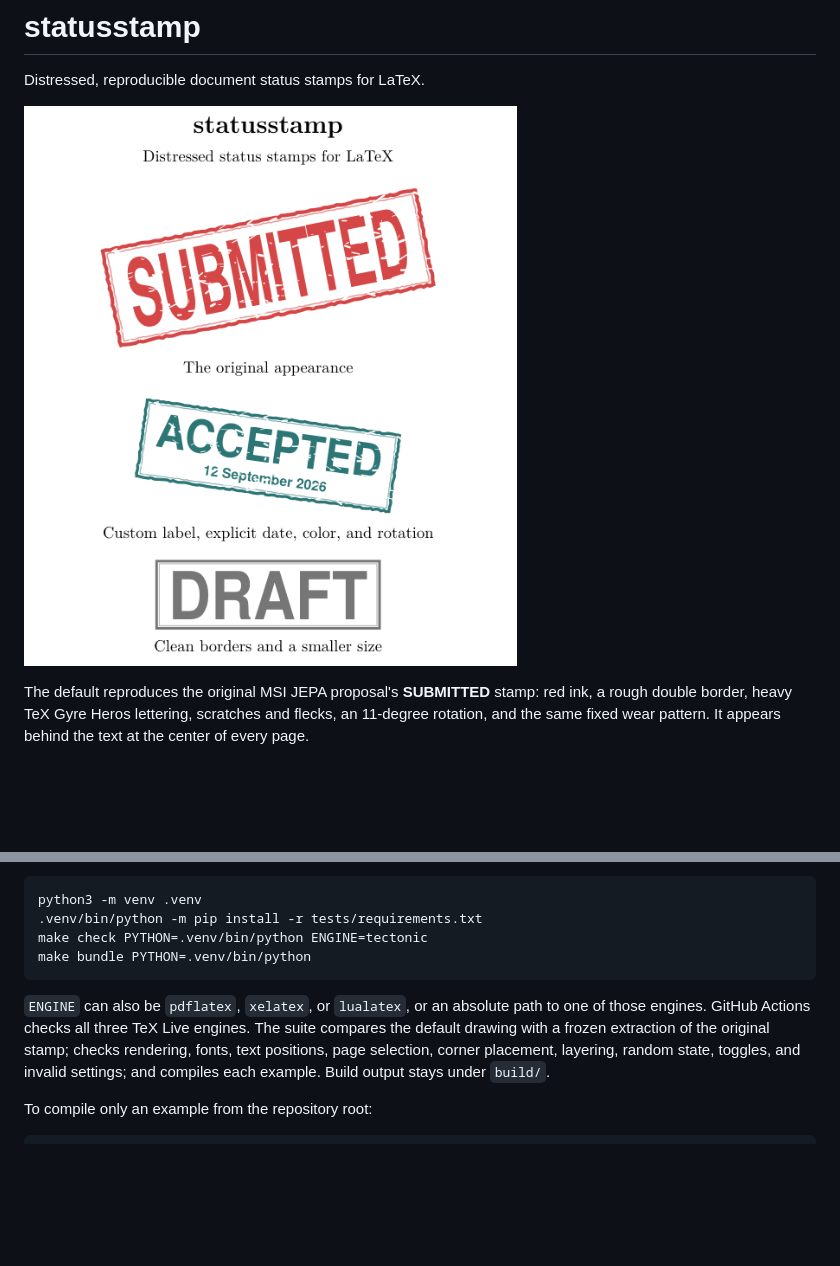
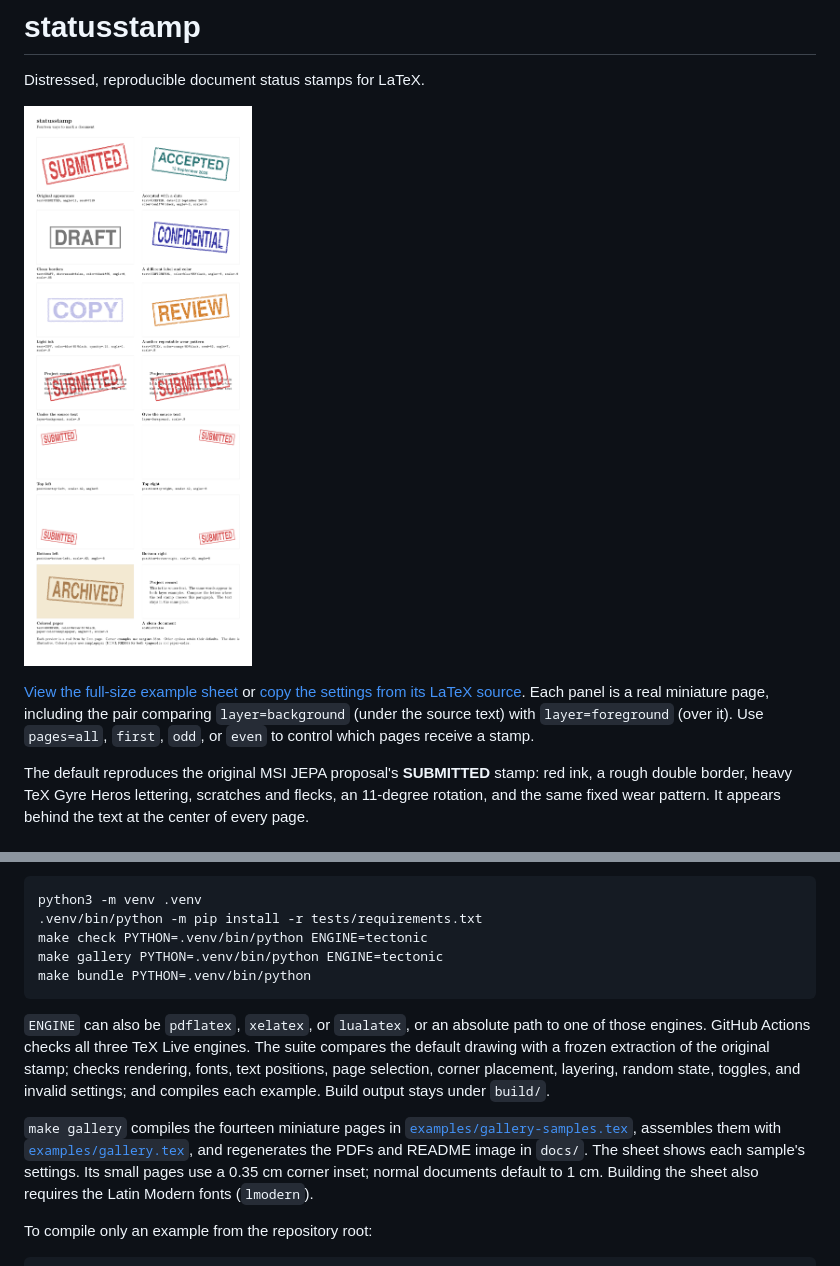
Before and after one commit to cmccomb/statusstamp, a Markdown page: README.md, 2 parts joined by grey strips. Drawn GitHub-style; pictures changed too: docs/gallery.png; blank space fills up the shorter version.

Commit message:
Expand README gallery to fourteen rendered examples

````diff
--- a/README.md
+++ b/README.md
@@ -2,7 +2,13 @@
 
 Distressed, reproducible document status stamps for LaTeX.
 
-![Stamp examples](docs/gallery.png)
+![Fourteen stamp examples: labels, dates, colors, opacity, wear patterns, above and below source text, corner placement, colored paper, and disabled stamps](docs/gallery.png)
+
+[View the full-size example sheet](docs/gallery.pdf) or
+[copy the settings from its LaTeX source](examples/gallery-samples.tex).
+Each panel is a real miniature page, including the pair comparing
+`layer=background` (under the source text) with `layer=foreground` (over it).
+Use `pages=all`, `first`, `odd`, or `even` to control which pages receive a stamp.
 
 The default reproduces the original MSI JEPA proposal's **SUBMITTED** stamp:
 red ink, a rough double border, heavy TeX Gyre Heros lettering, scratches and
@@ -130,6 +136,7 @@ well. Tectonic fetches required TeX files on its first compilation.
 python3 -m venv .venv
 .venv/bin/python -m pip install -r tests/requirements.txt
 make check PYTHON=.venv/bin/python ENGINE=tectonic
+make gallery PYTHON=.venv/bin/python ENGINE=tectonic
 make bundle PYTHON=.venv/bin/python
 ```
 
@@ -139,6 +146,13 @@ The suite compares the default drawing with a frozen extraction of the
 original stamp; checks rendering, fonts, text positions, page selection,
 corner placement, layering, random state, toggles, and invalid settings; and
 compiles each example. Build output stays under `build/`.
+
+`make gallery` compiles the fourteen miniature pages in
+[`examples/gallery-samples.tex`](examples/gallery-samples.tex), assembles them
+with [`examples/gallery.tex`](examples/gallery.tex), and regenerates the PDFs
+and README image in `docs/`. The sheet shows each sample's settings. Its small
+pages use a 0.35 cm corner inset; normal documents default to 1 cm. Building
+the sheet also requires the Latin Modern fonts (`lmodern`).
 
 To compile only an example from the repository root:
 
````
Also changed, not shown: 9 other files.
